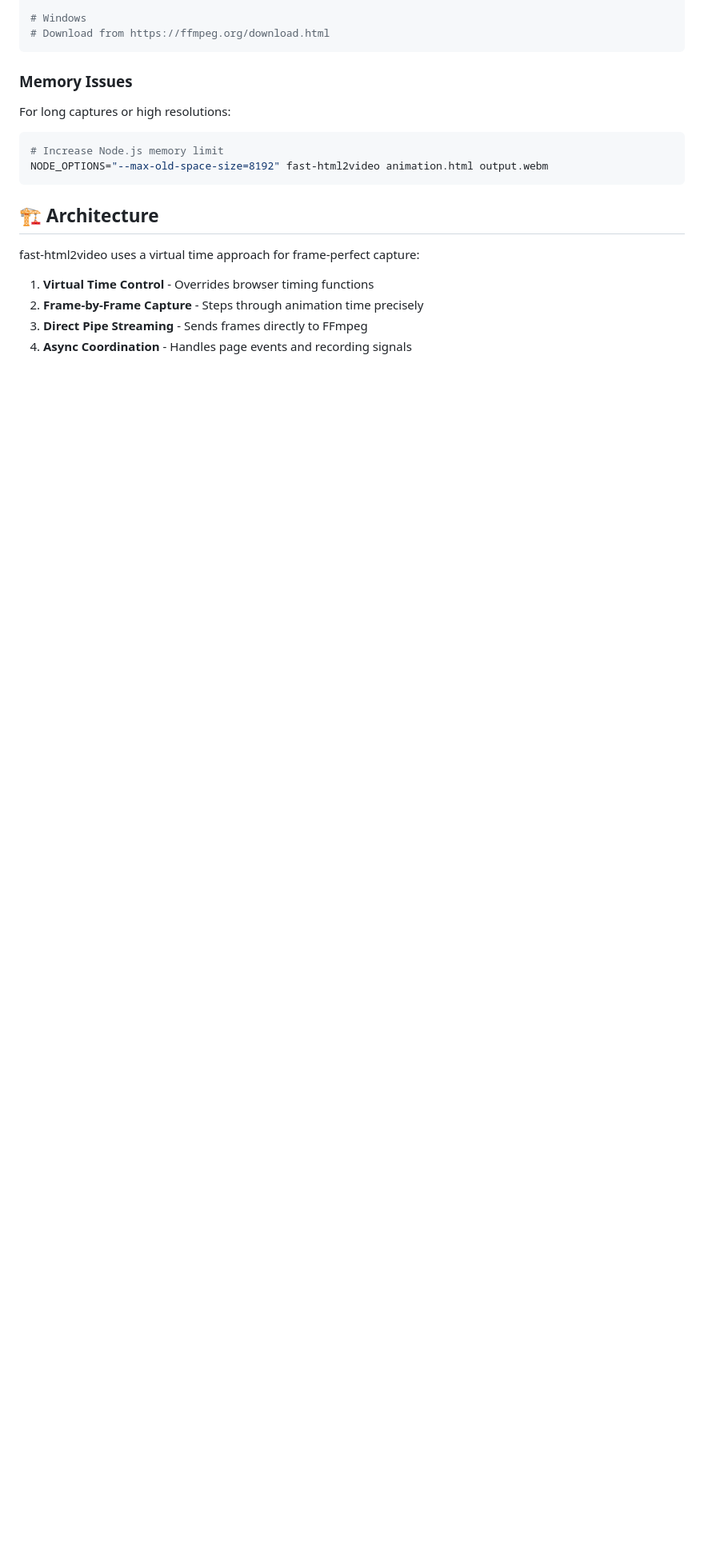
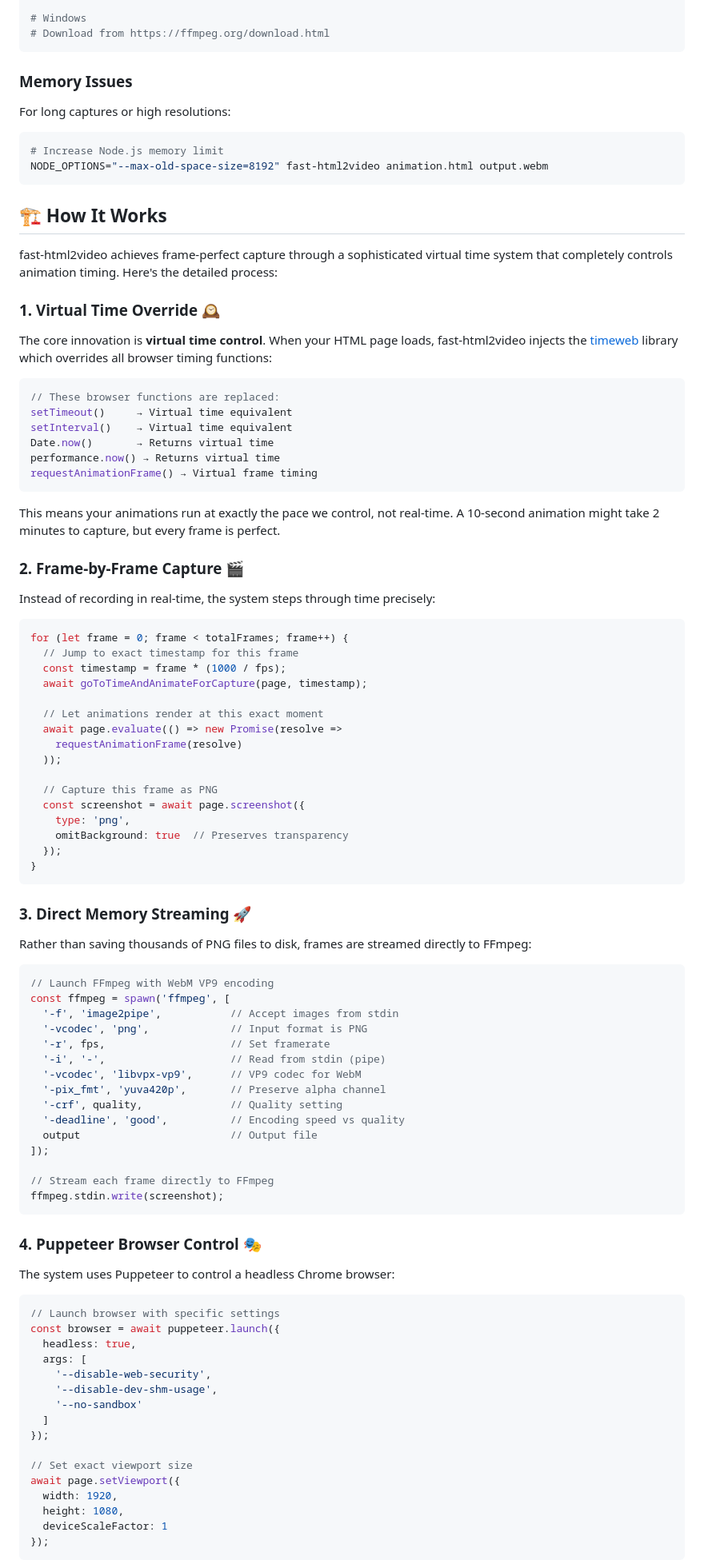
Before and after one commit to reyco1/faster-html2video, a Markdown page: README.md, the part around one of its changes. Shown at 80% size. GitHub-like rendering; blank space fills up the shorter version.

````diff
--- a/README.md
+++ b/README.md
@@ -272,11 +272,90 @@ For long captures or high resolutions:
 NODE_OPTIONS="--max-old-space-size=8192" fast-html2video animation.html output.webm
 ```
 
-## 🏗️ Architecture
+## 🏗️ How It Works
 
-fast-html2video uses a virtual time approach for frame-perfect capture:
+fast-html2video achieves frame-perfect capture through a sophisticated virtual time system that completely controls animation timing. Here's the detailed process:
 
-1. **Virtual Time Control** - Overrides browser timing functions
-2. **Frame-by-Frame Capture** - Steps through animation time precisely
-3. **Direct Pipe Streaming** - Sends frames directly to FFmpeg
-4. **Async Coordination** - Handles page events and recording signals
+### 1. Virtual Time Override 🕰️
+
+The core innovation is **virtual time control**. When your HTML page loads, fast-html2video injects the [timeweb](https://github.com/tungs/timeweb) library which overrides all browser timing functions:
+
+```javascript
+// These browser functions are replaced:
+setTimeout()     → Virtual time equivalent
+setInterval()    → Virtual time equivalent
+Date.now()       → Returns virtual time
+performance.now() → Returns virtual time
+requestAnimationFrame() → Virtual frame timing
+```
+
+This means your animations run at exactly the pace we control, not real-time. A 10-second animation might take 2 minutes to capture, but every frame is perfect.
+
+### 2. Frame-by-Frame Capture 🎬
+
+Instead of recording in real-time, the system steps through time precisely:
+
+```javascript
+for (let frame = 0; frame < totalFrames; frame++) {
+  // Jump to exact timestamp for this frame
+  const timestamp = frame * (1000 / fps);
+  await goToTimeAndAnimateForCapture(page, timestamp);
+
+  // Let animations render at this exact moment
+  await page.evaluate(() => new Promise(resolve =>
+    requestAnimationFrame(resolve)
+  ));
+
+  // Capture this frame as PNG
+  const screenshot = await page.screenshot({
+    type: 'png',
+    omitBackground: true  // Preserves transparency
+  });
+}
+```
+
+### 3. Direct Memory Streaming 🚀
+
+Rather than saving thousands of PNG files to disk, frames are streamed directly to FFmpeg:
+
+```javascript
+// Launch FFmpeg with WebM VP9 encoding
+const ffmpeg = spawn('ffmpeg', [
+  '-f', 'image2pipe',           // Accept images from stdin
+  '-vcodec', 'png',             // Input format is PNG
+  '-r', fps,                    // Set framerate
+  '-i', '-',                    // Read from stdin (pipe)
+  '-vcodec', 'libvpx-vp9',      // VP9 codec for WebM
+  '-pix_fmt', 'yuva420p',       // Preserve alpha channel
+  '-crf', quality,              // Quality setting
+  '-deadline', 'good',          // Encoding speed vs quality
+  output                        // Output file
+]);
+
+// Stream each frame directly to FFmpeg
+ffmpeg.stdin.write(screenshot);
+```
+
+### 4. Puppeteer Browser Control 🎭
+
+The system uses Puppeteer to control a headless Chrome browser:
+
+```javascript
+// Launch browser with specific settings
+const browser = await puppeteer.launch({
+  headless: true,
+  args: [
+    '--disable-web-security',
+    '--disable-dev-shm-usage',
+    '--no-sandbox'
+  ]
+});
+
+// Set exact viewport size
+await page.setViewport({
+  width: 1920,
+  height: 1080,
+  deviceScaleFactor: 1
+});
+```
+
````
Also changed, not shown: other parts of README.md (+68 -0 lines).
